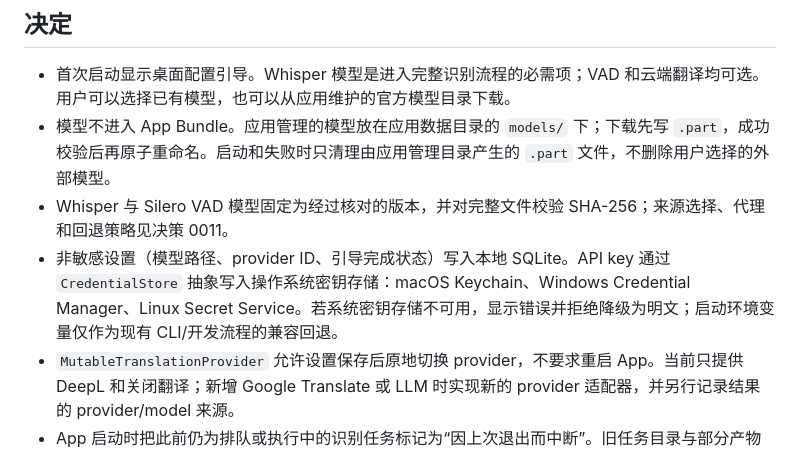
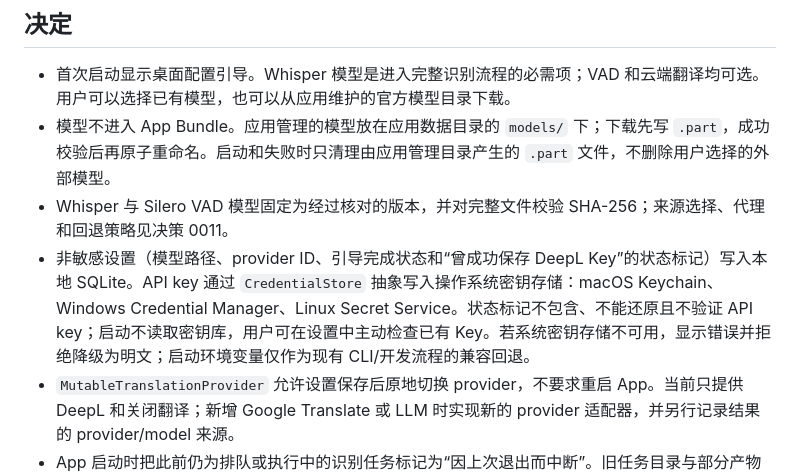
Before and after one commit to chai-yinfeng/Atogaki_Subtitle, a Markdown page: docs/decisions/0008-desktop-onboarding-and-device-local-secrets.md, the part around the change. Drawn GitHub-style.

```diff
--- a/docs/decisions/0008-desktop-onboarding-and-device-local-secrets.md
+++ b/docs/decisions/0008-desktop-onboarding-and-device-local-secrets.md
@@ -13,7 +13,7 @@ Whisper 与 Silero VAD 模型体积较大，而且模型路径、CPU/GPU 能力
 - 首次启动显示桌面配置引导。Whisper 模型是进入完整识别流程的必需项；VAD 和云端翻译均可选。用户可以选择已有模型，也可以从应用维护的官方模型目录下载。
 - 模型不进入 App Bundle。应用管理的模型放在应用数据目录的 `models/` 下；下载先写 `.part`，成功校验后再原子重命名。启动和失败时只清理由应用管理目录产生的 `.part` 文件，不删除用户选择的外部模型。
 - Whisper 与 Silero VAD 模型固定为经过核对的版本，并对完整文件校验 SHA-256；来源选择、代理和回退策略见决策 0011。
-- 非敏感设置（模型路径、provider ID、引导完成状态）写入本地 SQLite。API key 通过 `CredentialStore` 抽象写入操作系统密钥存储：macOS Keychain、Windows Credential Manager、Linux Secret Service。若系统密钥存储不可用，显示错误并拒绝降级为明文；启动环境变量仅作为现有 CLI/开发流程的兼容回退。
+- 非敏感设置（模型路径、provider ID、引导完成状态和“曾成功保存 DeepL Key”的状态标记）写入本地 SQLite。API key 通过 `CredentialStore` 抽象写入操作系统密钥存储：macOS Keychain、Windows Credential Manager、Linux Secret Service。状态标记不包含、不能还原且不验证 API key；启动不读取密钥库，用户可在设置中主动检查已有 Key。若系统密钥存储不可用，显示错误并拒绝降级为明文；启动环境变量仅作为现有 CLI/开发流程的兼容回退。
 - `MutableTranslationProvider` 允许设置保存后原地切换 provider，不要求重启 App。当前只提供 DeepL 和关闭翻译；新增 Google Translate 或 LLM 时实现新的 provider 适配器，并另行记录结果的 provider/model 来源。
 - App 启动时把此前仍为排队或执行中的识别任务标记为“因上次退出而中断”。旧任务目录与部分产物保留。用户点击重试时创建新 UUID 任务，复制冻结的识别选项和词表快照；旧模型仍存在时继续使用旧模型，换设备后旧路径失效时使用设置页当前有效模型。
 - ffmpeg 和 Whisper 子进程随持有它们的异步任务销毁而终止，避免主进程退出后继续写入旧任务目录。识别与烧录仍保持单 worker；界面通过轮询持久化状态自动刷新。
```
Also changed, not shown: README.md (+1 -1 lines), docs/roadmap.md (+1 -1 lines).
